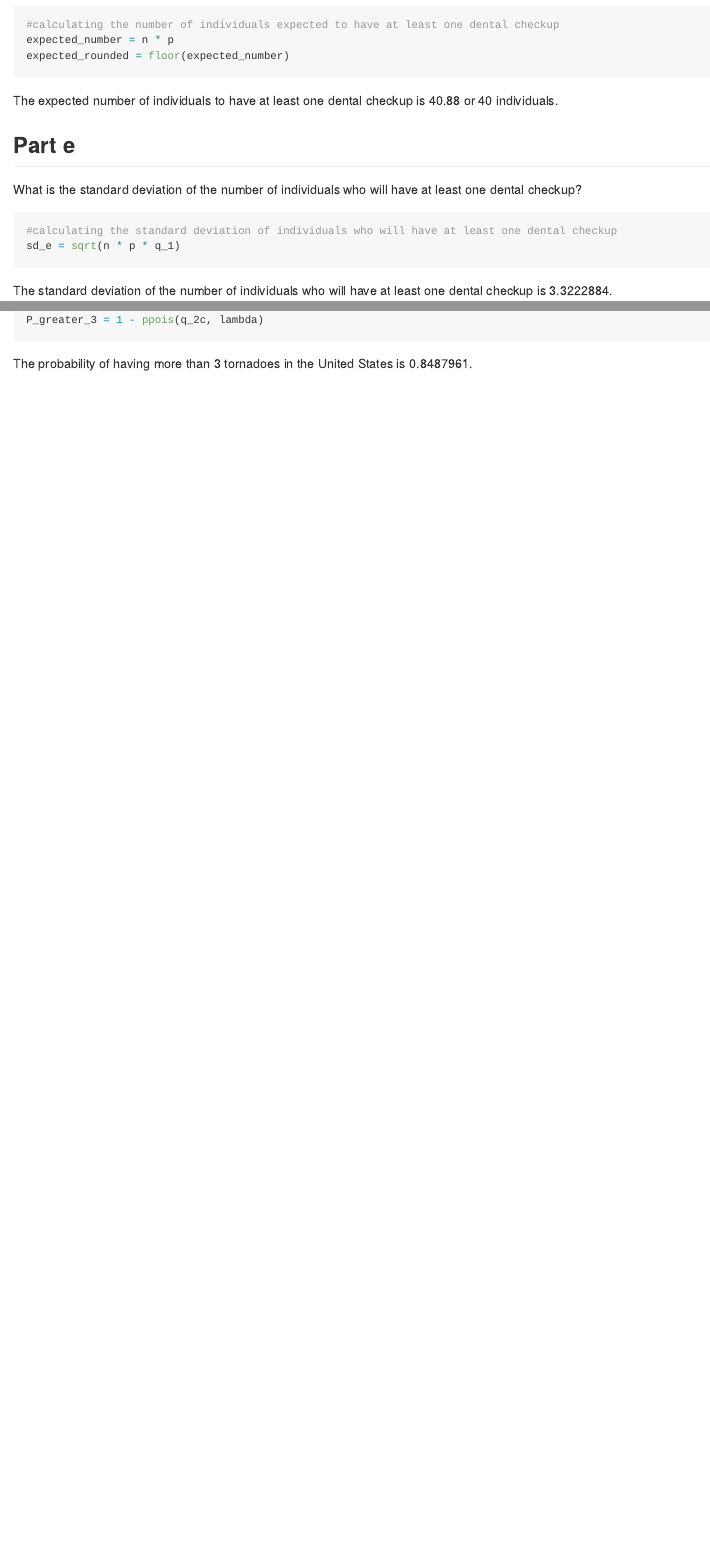
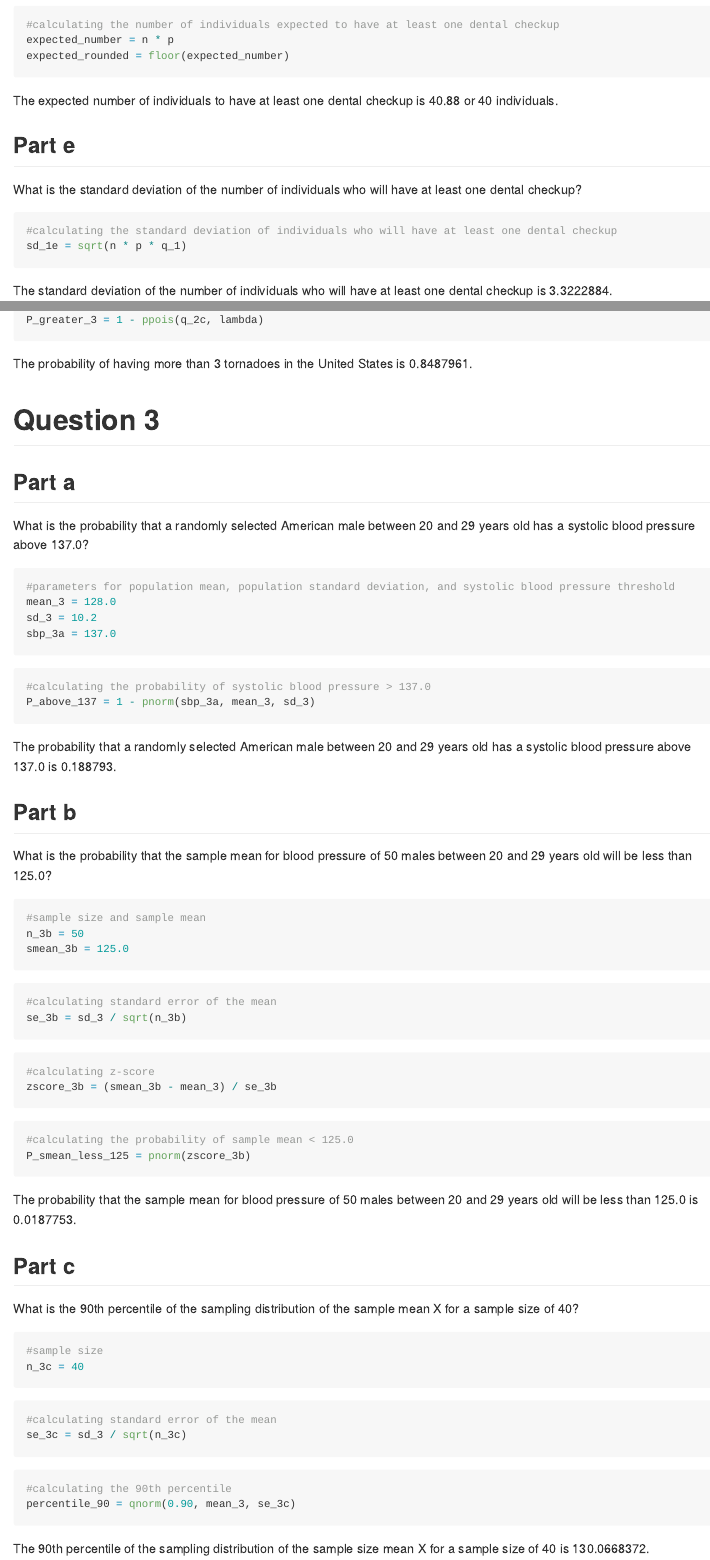
Before and after one commit to tpichardo7/BISTP8130_hw2, an R Markdown document (BIST8130_hw2.Rmd): the page in a window 1100 px wide, from 760 px down, and a second part further down, joined at a grey line. The pictures show the output file BIST8130_hw2.md that the author committed with the source, drawn offline in the style of GitHub.

Commit message:
question 3

````diff
--- a/BIST8130_hw2.Rmd
+++ b/BIST8130_hw2.Rmd
@@ -51,10 +51,10 @@ What is the standard deviation of the number of individuals who will have at lea
 
 ```{r}
 #calculating the standard deviation of individuals who will have at least one dental checkup
-sd_e = sqrt(n * p * q_1)
+sd_1e = sqrt(n * p * q_1)
 ```
 
-The standard deviation of the number of individuals who will have at least one dental checkup is `r sd_e`.
+The standard deviation of the number of individuals who will have at least one dental checkup is `r sd_1e`.
 
 
 # Question 2
@@ -105,3 +105,71 @@ P_greater_3 = 1 - ppois(q_2c, lambda)
 ```
 
 The probability of having more than 3 tornadoes in the United States is `r P_greater_3`.
+
+
+# Question 3
+
+## Part a
+
+What is the probability that a randomly selected American male between 20 and 29 years old has a systolic blood pressure above 137.0?
+```{r}
+#parameters for population mean, population standard deviation, and systolic blood pressure threshold
+mean_3 = 128.0
+sd_3 = 10.2
+sbp_3a = 137.0
+```
+
+```{r}
+#calculating the probability of systolic blood pressure > 137.0
+P_above_137 = 1 - pnorm(sbp_3a, mean_3, sd_3)
+```
+
+The probability that a randomly selected American male between 20 and 29 years old has a systolic blood pressure above 137.0 is `r P_above_137`.
+
+## Part b
+
+What is the probability that the sample mean for blood pressure of 50 males between 20 and 29 years old will be less than 125.0?
+
+```{r}
+#sample size and sample mean
+n_3b = 50
+smean_3b = 125.0
+```
+
+```{r}
+#calculating standard error of the mean
+se_3b = sd_3 / sqrt(n_3b)
+```
+
+```{r}
+#calculating z-score
+zscore_3b = (smean_3b - mean_3) / se_3b
+```
+
+```{r}
+#calculating the probability of sample mean < 125.0
+P_smean_less_125 = pnorm(zscore_3b)
+```
+
+The probability that the sample mean for blood pressure of 50 males between 20 and 29 years old will be less than 125.0 is `r P_smean_less_125`.
+
+## Part c
+
+What is the 90th percentile of the sampling distribution of the sample mean X for a sample size of 40?
+
+```{r}
+#sample size
+n_3c = 40
+```
+
+```{r}
+#calculating standard error of the mean
+se_3c = sd_3 / sqrt(n_3c)
+```
+
+```{r}
+#calculating the 90th percentile
+percentile_90 = qnorm(0.90, mean_3, se_3c)
+```
+
+The 90th percentile of the sampling distribution of the sample size mean X for a sample size of 40 is `r percentile_90`.
````
Also changed, not shown: BIST8130_hw2.md.
